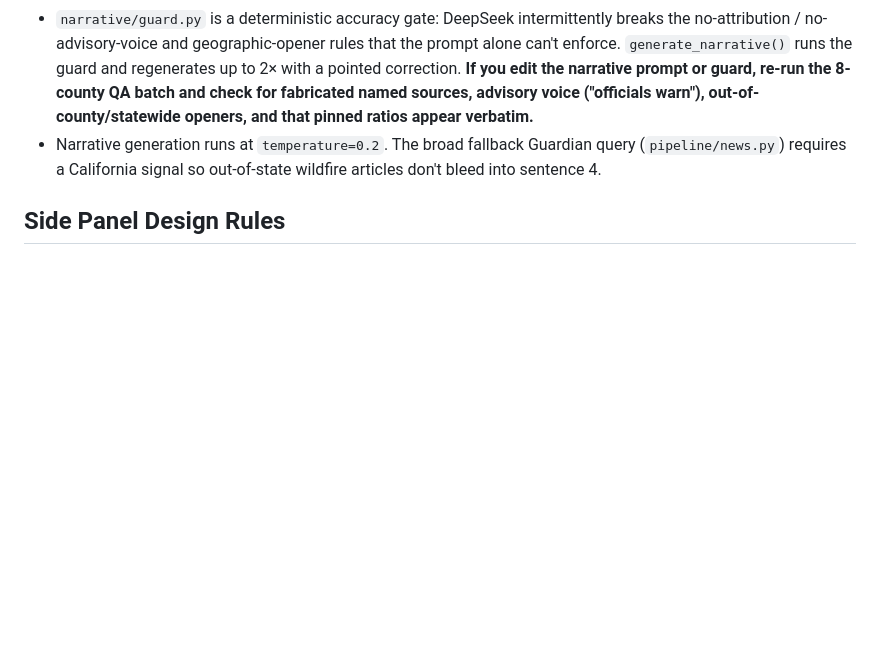
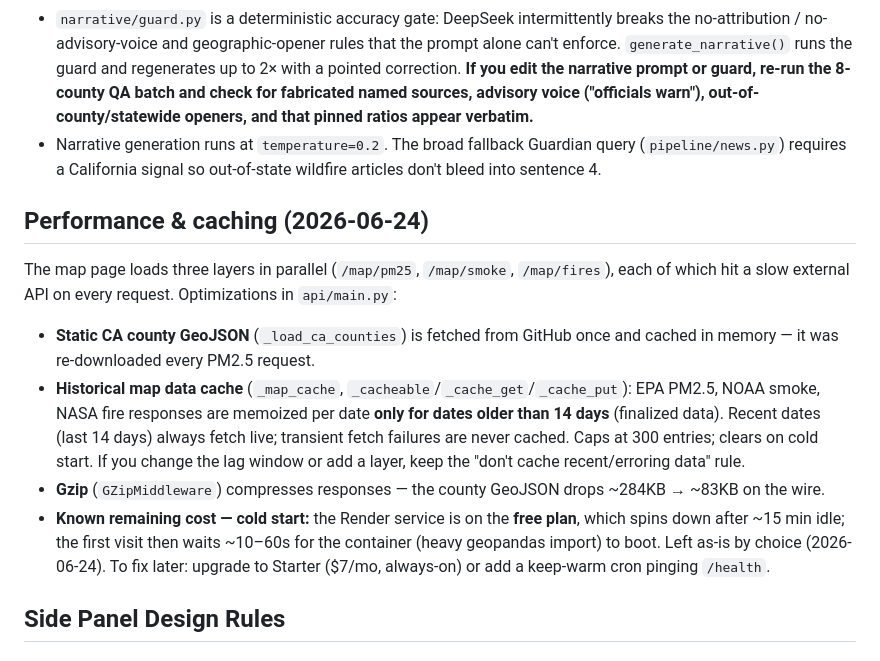
Before and after one commit to tinahuang1994/smokestory, a Markdown page: CLAUDE.md, the part around the change. GitHub-like rendering; blank space fills up the shorter version.

Commit message:
Document performance/caching strategy and free-tier cold-start tradeoff
Co-Authored-By: Claude Opus 4.8 <noreply@anthropic.com>

```diff
--- a/CLAUDE.md
+++ b/CLAUDE.md
@@ -9,6 +9,13 @@
 - Both the per-county narrative (`narrative/generator.py`) and the `/chat` assistant (`api/main.py`) call **DeepSeek `deepseek-chat`** through the shared helper `narrative/llm.py` (plain `requests` POST, OpenAI-compatible endpoint — no SDK). Migrated off Anthropic Claude because that account ran out of credit.
 - `narrative/guard.py` is a deterministic accuracy gate: DeepSeek intermittently breaks the no-attribution / no-advisory-voice and geographic-opener rules that the prompt alone can't enforce. `generate_narrative()` runs the guard and regenerates up to 2× with a pointed correction. **If you edit the narrative prompt or guard, re-run the 8-county QA batch and check for fabricated named sources, advisory voice ("officials warn"), out-of-county/statewide openers, and that pinned ratios appear verbatim.**
 - Narrative generation runs at `temperature=0.2`. The broad fallback Guardian query (`pipeline/news.py`) requires a California signal so out-of-state wildfire articles don't bleed into sentence 4.
+
+## Performance & caching (2026-06-24)
+The map page loads three layers in parallel (`/map/pm25`, `/map/smoke`, `/map/fires`), each of which hit a slow external API on every request. Optimizations in `api/main.py`:
+- **Static CA county GeoJSON** (`_load_ca_counties`) is fetched from GitHub once and cached in memory — it was re-downloaded every PM2.5 request.
+- **Historical map data cache** (`_map_cache`, `_cacheable`/`_cache_get`/`_cache_put`): EPA PM2.5, NOAA smoke, NASA fire responses are memoized per date **only for dates older than 14 days** (finalized data). Recent dates (last 14 days) always fetch live; transient fetch failures are never cached. Caps at 300 entries; clears on cold start. If you change the lag window or add a layer, keep the "don't cache recent/erroring data" rule.
+- **Gzip** (`GZipMiddleware`) compresses responses — the county GeoJSON drops ~284KB → ~83KB on the wire.
+- **Known remaining cost — cold start:** the Render service is on the **free plan**, which spins down after ~15 min idle; the first visit then waits ~10–60s for the container (heavy geopandas import) to boot. Left as-is by choice (2026-06-24). To fix later: upgrade to Starter ($7/mo, always-on) or add a keep-warm cron pinging `/health`.
 
 ## Side Panel Design Rules
 
```
